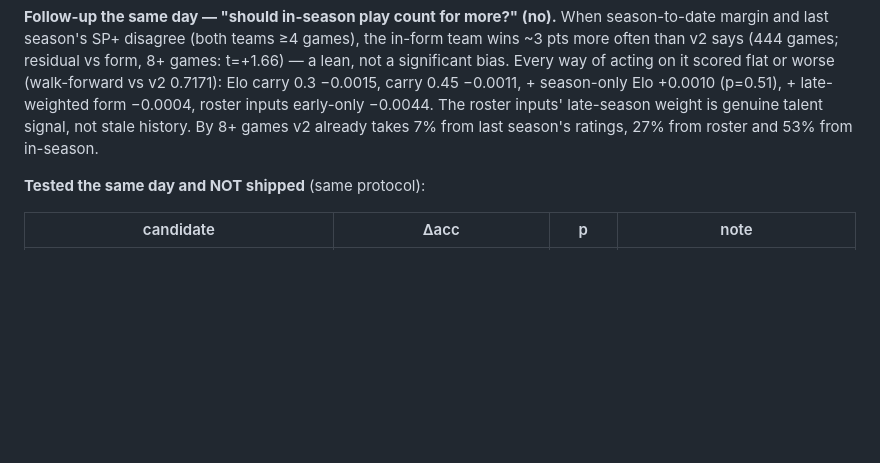
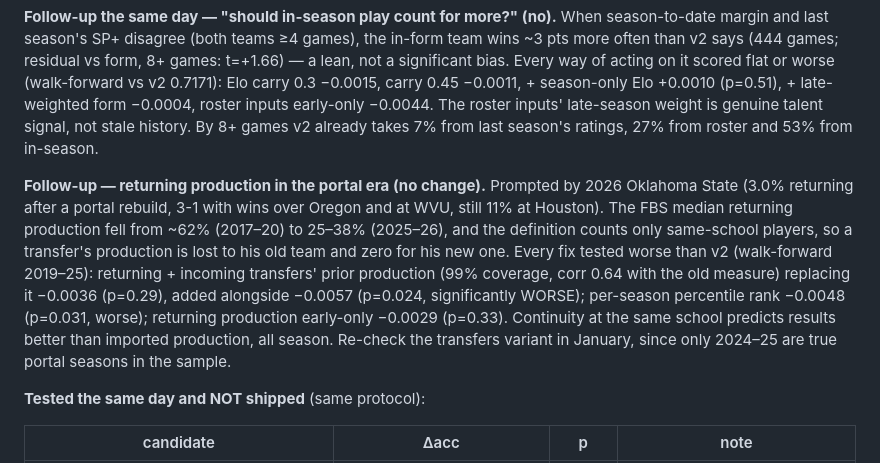
Before and after one commit to Revuelto-py/saturday-savant, a Markdown page: docs/FORECAST_RETRAIN.md, the part around the change. GitHub-like rendering; blank space fills up the shorter version.

Commit message:
Forecast log: returning-production portal fixes tested, none beat v2
Co-Authored-By: Claude Opus 5.5 <noreply@anthropic.com>

```diff
--- a/docs/FORECAST_RETRAIN.md
+++ b/docs/FORECAST_RETRAIN.md
@@ -142,6 +142,20 @@ carry 0.45 −0.0011, + season-only Elo +0.0010 (p=0.51), + late-weighted form
 −0.0004, roster inputs early-only −0.0044. The roster inputs' late-season weight
 is genuine talent signal, not stale history. By 8+ games v2 already takes 7%
 from last season's ratings, 27% from roster and 53% from in-season.
+
+**Follow-up — returning production in the portal era (no change).** Prompted by
+2026 Oklahoma State (3.0% returning after a portal rebuild, 3-1 with wins over
+Oregon and at WVU, still 11% at Houston). The FBS median returning production
+fell from ~62% (2017–20) to 25–38% (2025–26), and the definition counts only
+same-school players, so a transfer's production is lost to his old team and
+zero for his new one. Every fix tested worse than v2 (walk-forward 2019–25):
+returning + incoming transfers' prior production (99% coverage, corr 0.64 with
+the old measure) replacing it −0.0036 (p=0.29), added alongside −0.0057
+(p=0.024, significantly WORSE); per-season percentile rank −0.0048 (p=0.031,
+worse); returning production early-only −0.0029 (p=0.33). Continuity at the
+same school predicts results better than imported production, all season.
+Re-check the transfers variant in January, since only 2024–25 are true portal
+seasons in the sample.
 
 **Tested the same day and NOT shipped** (same protocol):
 
```
